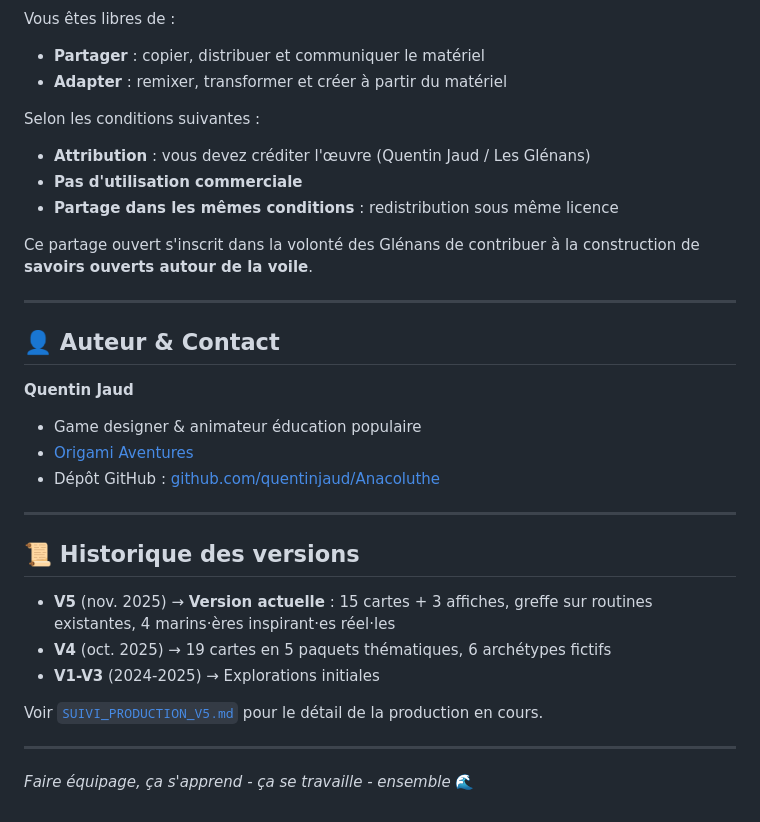
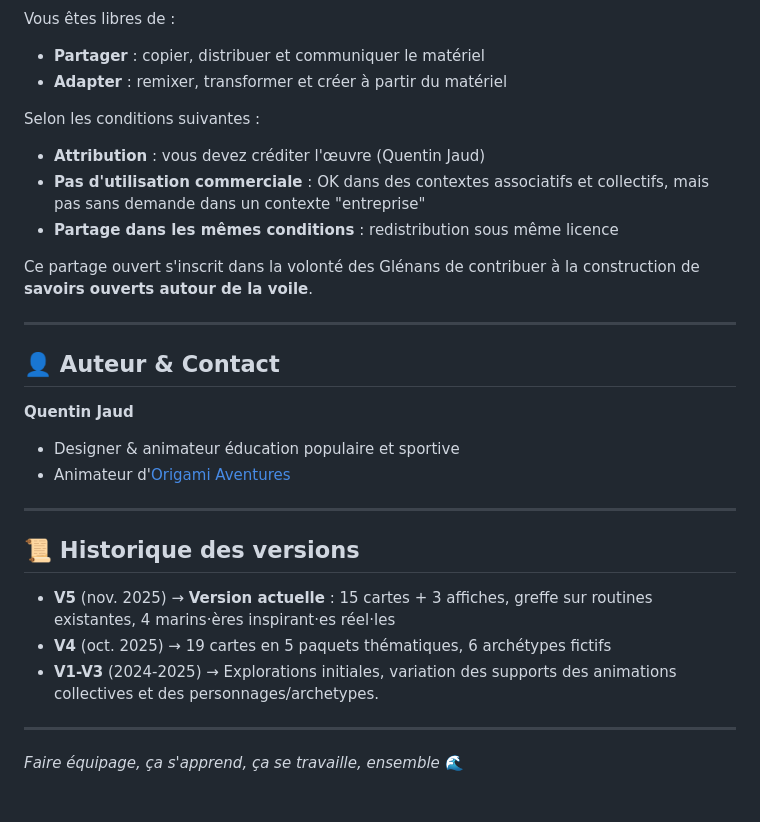
Before and after one commit to quentinjaud/Anacoluthe, a Markdown page: README.md, the part around the change printed below. Rendered like a GitHub page.

```diff
--- a/README.md
+++ b/README.md
@@ -144,8 +138,8 @@ Vous êtes libres de :
 - **Adapter** : remixer, transformer et créer à partir du matériel
 
 Selon les conditions suivantes :
-- **Attribution** : vous devez créditer l'œuvre (Quentin Jaud / Les Glénans)
-- **Pas d'utilisation commerciale**
+- **Attribution** : vous devez créditer l'œuvre (Quentin Jaud)
+- **Pas d'utilisation commerciale** : OK dans des contextes associatifs et collectifs, mais pas sans demande dans un contexte "entreprise"
 - **Partage dans les mêmes conditions** : redistribution sous même licence
 
 Ce partage ouvert s'inscrit dans la volonté des Glénans de contribuer à la construction de **savoirs ouverts autour de la voile**.
@@ -155,9 +149,8 @@ Ce partage ouvert s'inscrit dans la volonté des Glénans de contribuer à la co
 ## 👤 Auteur & Contact
 
 **Quentin Jaud**
-- Game designer & animateur éducation populaire
-- [Origami Aventures](https://origami-aventures.org)
-- Dépôt GitHub : [github.com/quentinjaud/Anacoluthe](https://github.com/quentinjaud/Anacoluthe)
+- Designer & animateur éducation populaire et sportive
+- Animateur d'[Origami Aventures](https://origami-aventures.org)
 
 ---
 
@@ -165,10 +158,8 @@ Ce partage ouvert s'inscrit dans la volonté des Glénans de contribuer à la co
 
 - **V5** (nov. 2025) → **Version actuelle** : 15 cartes + 3 affiches, greffe sur routines existantes, 4 marins·ères inspirant·es réel·les
 - **V4** (oct. 2025) → 19 cartes en 5 paquets thématiques, 6 archétypes fictifs
-- **V1-V3** (2024-2025) → Explorations initiales
-
-Voir [`SUIVI_PRODUCTION_V5.md`](./sources/documentation/work-in-progress/SUIVI_PRODUCTION_V5.md) pour le détail de la production en cours.
+- **V1-V3** (2024-2025) → Explorations initiales, variation des supports des animations collectives et des personnages/archetypes.
 
 ---
 
-*Faire équipage, ça s'apprend - ça se travaille - ensemble* 🌊
+*Faire équipage, ça s'apprend, ça se travaille, ensemble* 🌊
```
Also changed, not shown: other parts of README.md (+8 -14 lines).
